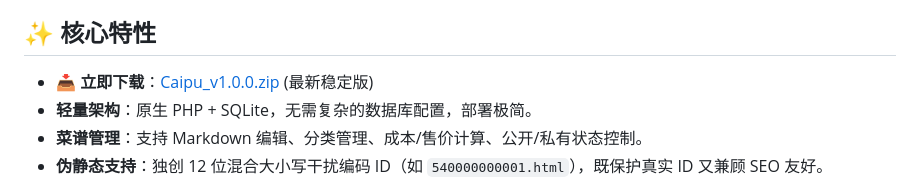
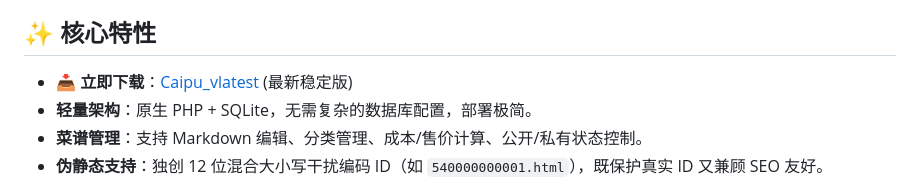
Before and after one commit to yutaiyes/caipu, a Markdown page: README.md, the part around the change. Rendered like a GitHub page.

```diff
--- a/README.md
+++ b/README.md
@@ -4,7 +4,7 @@
 
 ## ✨ 核心特性
 
-- **📥 立即下载**：[Caipu_v1.0.0.zip](https://github.com/yutaiyes/caipu/releases) (最新稳定版)
+- **📥 立即下载**：[Caipu_vlatest](https://github.com/yutaiyes/caipu/releases) (最新稳定版)
 - **轻量架构**：原生 PHP + SQLite，无需复杂的数据库配置，部署极简。
 - **菜谱管理**：支持 Markdown 编辑、分类管理、成本/售价计算、公开/私有状态控制。
 - **伪静态支持**：独创 12 位混合大小写干扰编码 ID（如 `540000000001.html`），既保护真实 ID 又兼顾 SEO 友好。
```
